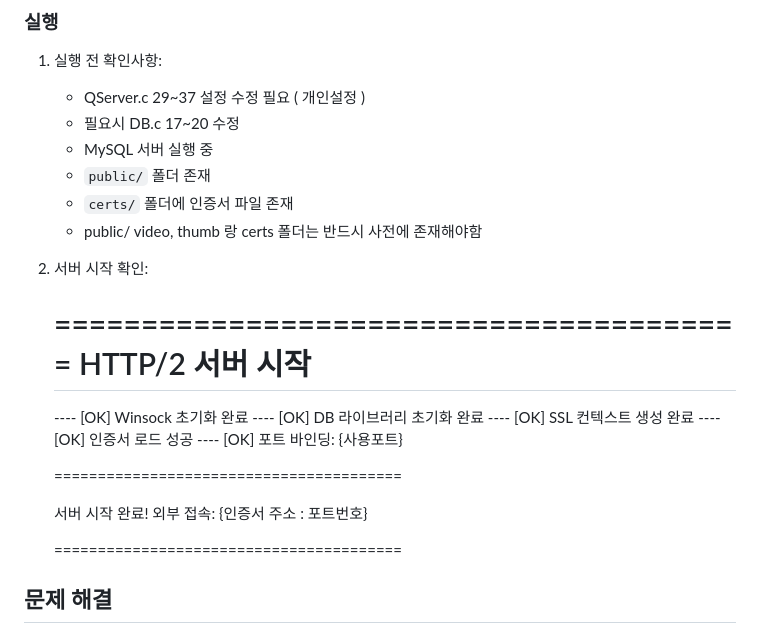
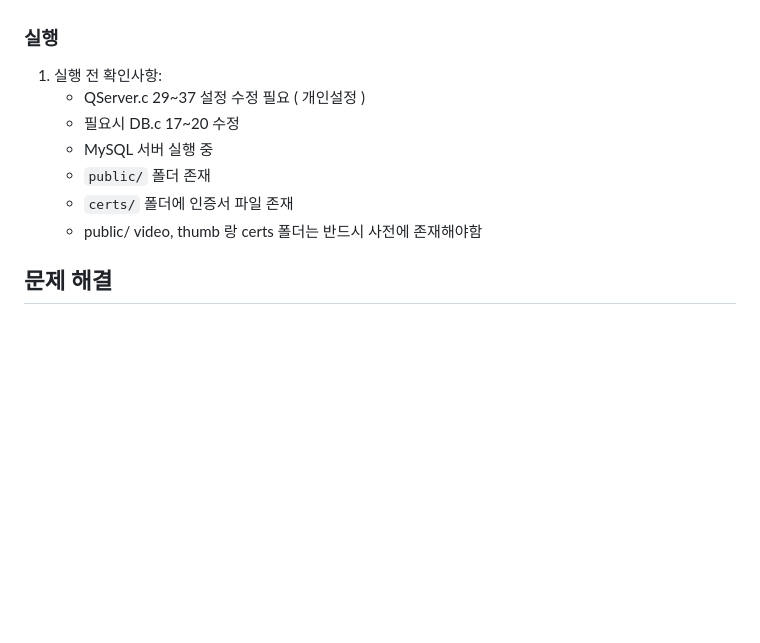
Before and after one commit to frenda333/http2-stream, a Markdown page: README.md, the part around the change. Drawn GitHub-style; blank space fills up the shorter version.

Commit message:
Remove server startup confirmation details
Removed server startup confirmation section from README.

```diff
--- a/README.md
+++ b/README.md
@@ -81,25 +81,6 @@ TLS 1.2 이상의 보안 통신을 지원하며, MySQL 데이터베이스를 통
    - `certs/` 폴더에 인증서 파일 존재
    - public/ video, thumb 랑 certs 폴더는 반드시 사전에 존재해야함
 
-2. 서버 시작 확인:
-
-   ========================================
-      HTTP/2 서버 시작
-   ========================================
-
-   ---- [OK] Winsock 초기화 완료
-   ---- [OK] DB 라이브러리 초기화 완료
-   ---- [OK] SSL 컨텍스트 생성 완료
-   ---- [OK] 인증서 로드 성공
-   ---- [OK] 포트 바인딩: {사용포트}
-
-   ========================================
-
-      서버 시작 완료!
-      외부 접속: {인증서 주소 : 포트번호}
-
-   ========================================
-
 ## 문제 해결
 
 ### 서버 시작 실패
```
